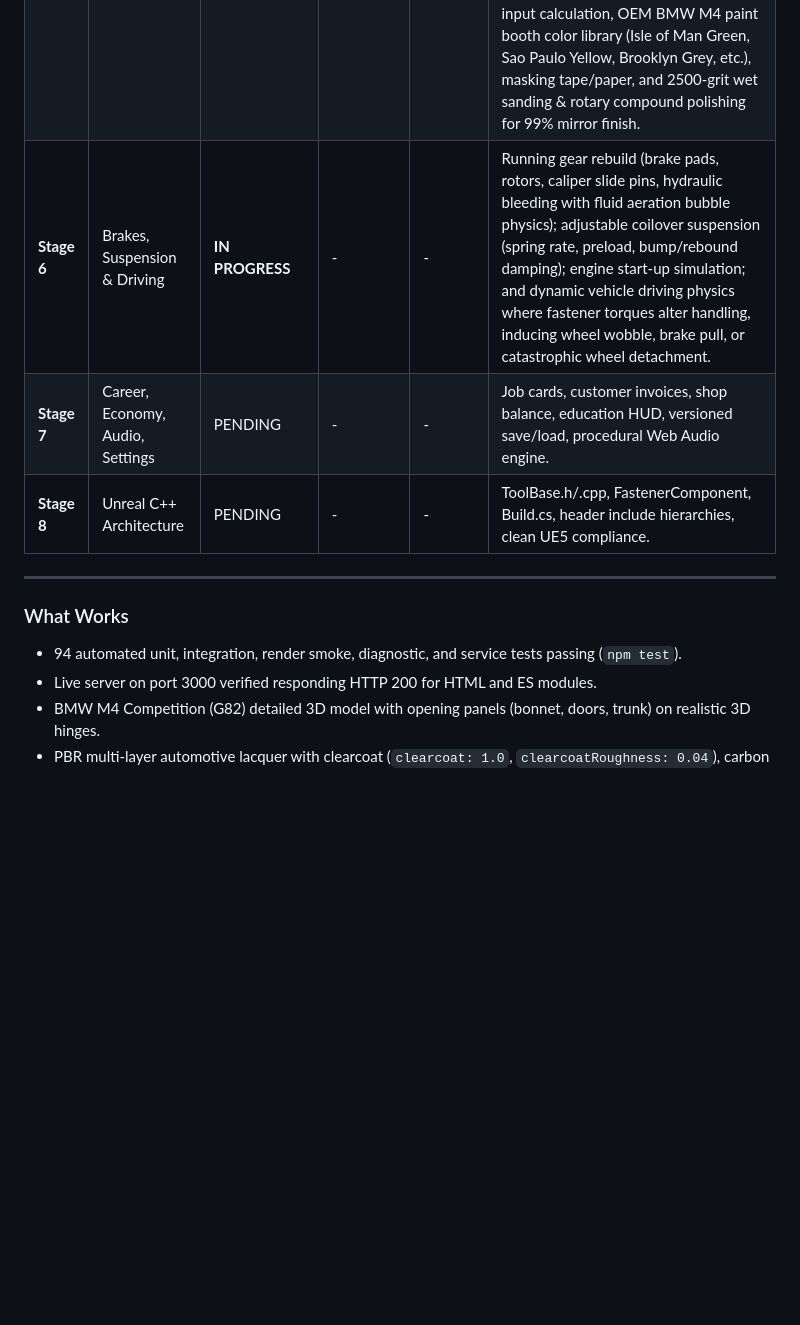
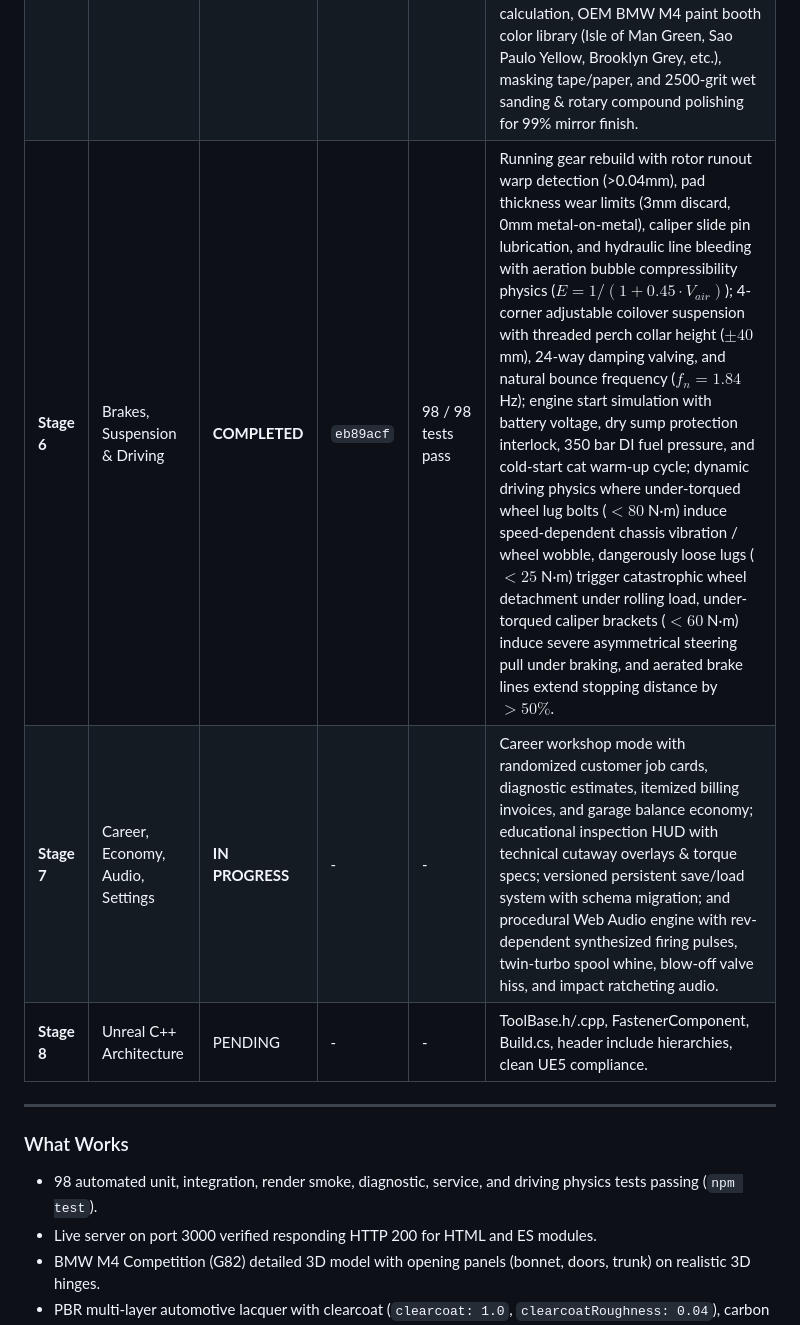
Before and after one commit to Rajath-nayakk/Mechverse, a Markdown page: MECHVERSE_PROGRESS.md, the part around one of its changes. Rendered like a GitHub page; blank space fills up the shorter version.

```diff
--- a/MECHVERSE_PROGRESS.md
+++ b/MECHVERSE_PROGRESS.md
@@ -16,14 +16,14 @@
 | **Stage 3** | Engines (S58 I6 & V12 Swap) | **COMPLETED** | `3622541` | 88 / 88 tests pass | BMW S58 3.0L twin-turbo DOHC 6-cylinder specs (503 hp, 650 N·m, 1.7 bar boost), complete teardown dependency graph (prerequisites from beauty cover to bare block), V12 swap engineering feasibility analysis (bay clearance, 53.1% front weight distribution shift, auxiliary cooling requirements), and 4-stroke cycle kinematics across 720° (intake, compression, power, exhaust strokes, valve lift profiles, polytropic & combustion pressures, piston displacement, velocity, acceleration). |
 | **Stage 4** | Diagnostics Suite | **COMPLETED** | `c5bfa18` | 91 / 91 tests pass | True RMS digital multimeter with live voltage lockout on resistance mode and 10A lead jack fuse protection; 2-channel lab oscilloscope with CKP 60-2 missing tooth trigger, CMP Hall sensor, injector pulse width & 68V flyback inductive kickback spike, and alternator 3-phase diode ripple; OBD-II scanner with ISO 15765-4 CAN communication, SAE J2012 DTC database (P0300, P0171, P0340, P0299, etc.), freeze frame telemetry snapshot capture, Mode 01 live PID streaming, and Mode 04 code clearing with I/M monitor resets. |
 | **Stage 5** | Service and Bodywork | **COMPLETED** | `c091c73` | 94 / 94 tests pass | Animated Torricelli oil change simulation with drain plug removal, stream diameter thinning $d(t) = d_0 \sqrt{Q/Q_0}$, jet to laminar to dripping transition, misaligned catch pan floor spillage, spin-on oil filter replacement with pleat inspection, dipstick hash mark reading, and color gradient (#14100c black to #d49b29 amber); refueling safety interlock with engine-running lockout, static grounding clamp unibody bonding requirement, 98 RON fuel grade validation, diesel misfueling rejection, and automatic venturi nozzle shutoff; panel restoration with suction dent pulling, wire-wheel rust grinding to bare steel, MIG/TIG welding with heat input calculation, OEM BMW M4 paint booth color library (Isle of Man Green, Sao Paulo Yellow, Brooklyn Grey, etc.), masking tape/paper, and 2500-grit wet sanding & rotary compound polishing for 99% mirror finish. |
-| **Stage 6** | Brakes, Suspension & Driving | **IN PROGRESS** | - | - | Running gear rebuild (brake pads, rotors, caliper slide pins, hydraulic bleeding with fluid aeration bubble physics); adjustable coilover suspension (spring rate, preload, bump/rebound damping); engine start-up simulation; and dynamic vehicle driving physics where fastener torques alter handling, inducing wheel wobble, brake pull, or catastrophic wheel detachment. |
-| **Stage 7** | Career, Economy, Audio, Settings | PENDING | - | - | Job cards, customer invoices, shop balance, education HUD, versioned save/load, procedural Web Audio engine. |
+| **Stage 6** | Brakes, Suspension & Driving | **COMPLETED** | `eb89acf` | 98 / 98 tests pass | Running gear rebuild with rotor runout warp detection (>0.04mm), pad thickness wear limits (3mm discard, 0mm metal-on-metal), caliper slide pin lubrication, and hydraulic line bleeding with aeration bubble compressibility physics ($E = 1/(1+0.45\cdot V_{air})$); 4-corner adjustable coilover suspension with threaded perch collar height ($\pm 40$ mm), 24-way damping valving, and natural bounce frequency ($f_n = 1.84$ Hz); engine start simulation with battery voltage, dry sump protection interlock, 350 bar DI fuel pressure, and cold-start cat warm-up cycle; dynamic driving physics where under-torqued wheel lug bolts ($< 80$ N·m) induce speed-dependent chassis vibration / wheel wobble, dangerously loose lugs ($< 25$ N·m) trigger catastrophic wheel detachment under rolling load, under-torqued caliper brackets ($< 60$ N·m) induce severe asymmetrical steering pull under braking, and aerated brake lines extend stopping distance by $>50\%$. |
+| **Stage 7** | Career, Economy, Audio, Settings | **IN PROGRESS** | - | - | Career workshop mode with randomized customer job cards, diagnostic estimates, itemized billing invoices, and garage balance economy; educational inspection HUD with technical cutaway overlays & torque specs; versioned persistent save/load system with schema migration; and procedural Web Audio engine with rev-dependent synthesized firing pulses, twin-turbo spool whine, blow-off valve hiss, and impact ratcheting audio. |
 | **Stage 8** | Unreal C++ Architecture | PENDING | - | - | ToolBase.h/.cpp, FastenerComponent, Build.cs, header include hierarchies, clean UE5 compliance. |
 
 ---
 
 ### What Works
-- 94 automated unit, integration, render smoke, diagnostic, and service tests passing (`npm test`).
+- 98 automated unit, integration, render smoke, diagnostic, service, and driving physics tests passing (`npm test`).
 - Live server on port 3000 verified responding HTTP 200 for HTML and ES modules.
 - BMW M4 Competition (G82) detailed 3D model with opening panels (bonnet, doors, trunk) on realistic 3D hinges.
 - PBR multi-layer automotive lacquer with clearcoat (`clearcoat: 1.0`, `clearcoatRoughness: 0.04`), carbon fiber roof, shadowline gloss trim, signature M blue calipers, cross-drilled rotors.
```
Also changed, not shown: other parts of MECHVERSE_PROGRESS.md (+13 -11 lines).
